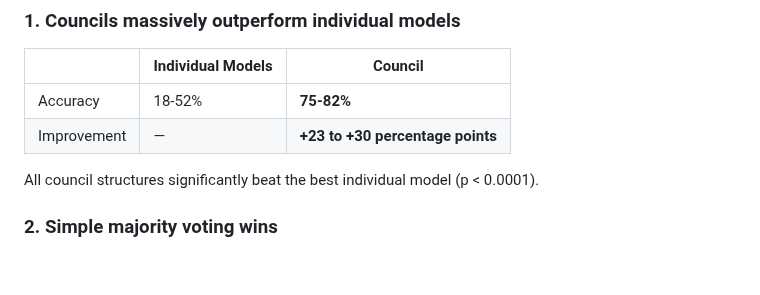
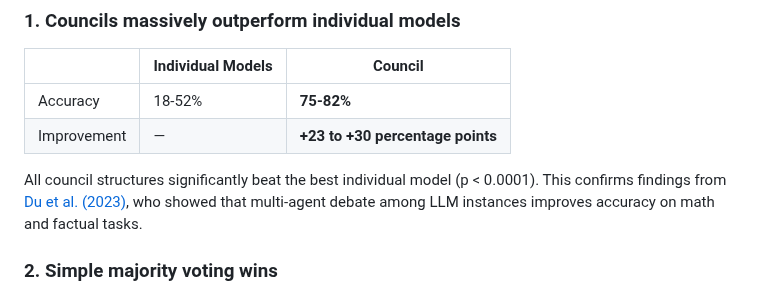
Before and after one commit to andybhall/llm-council-governance, a Markdown page: README.md, the part around the change. GitHub-like rendering; blank space fills up the shorter version.

Commit message:
Add Du et al. (2023) citation for multi-agent debate findings
References arxiv.org/abs/2305.14325 showing that multi-agent debate
among LLM instances improves accuracy on math and factual tasks.

🤖 Generated with [Claude Code](https://claude.com/claude-code)

Co-Authored-By: Claude Opus 4.5 <noreply@anthropic.com>

```diff
--- a/README.md
+++ b/README.md
@@ -15,7 +15,7 @@ Karpathy proposed and built an "llm council" to advise a user. This raises an in
 | Accuracy | 18-52% | **75-82%** |
 | Improvement | — | **+23 to +30 percentage points** |
 
-All council structures significantly beat the best individual model (p < 0.0001).
+All council structures significantly beat the best individual model (p < 0.0001). This confirms findings from [Du et al. (2023)](https://arxiv.org/abs/2305.14325), who showed that multi-agent debate among LLM instances improves accuracy on math and factual tasks.
 
 ### 2. Simple majority voting wins
 
```
